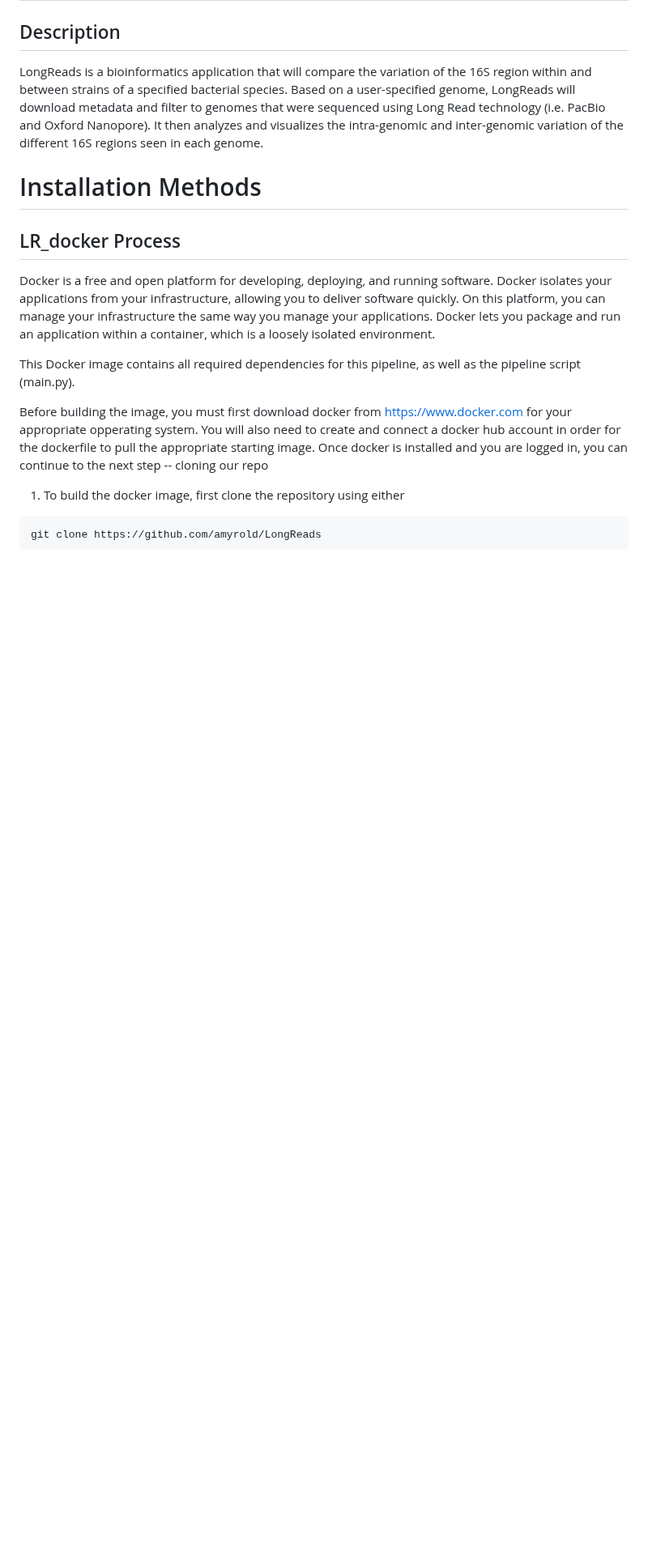
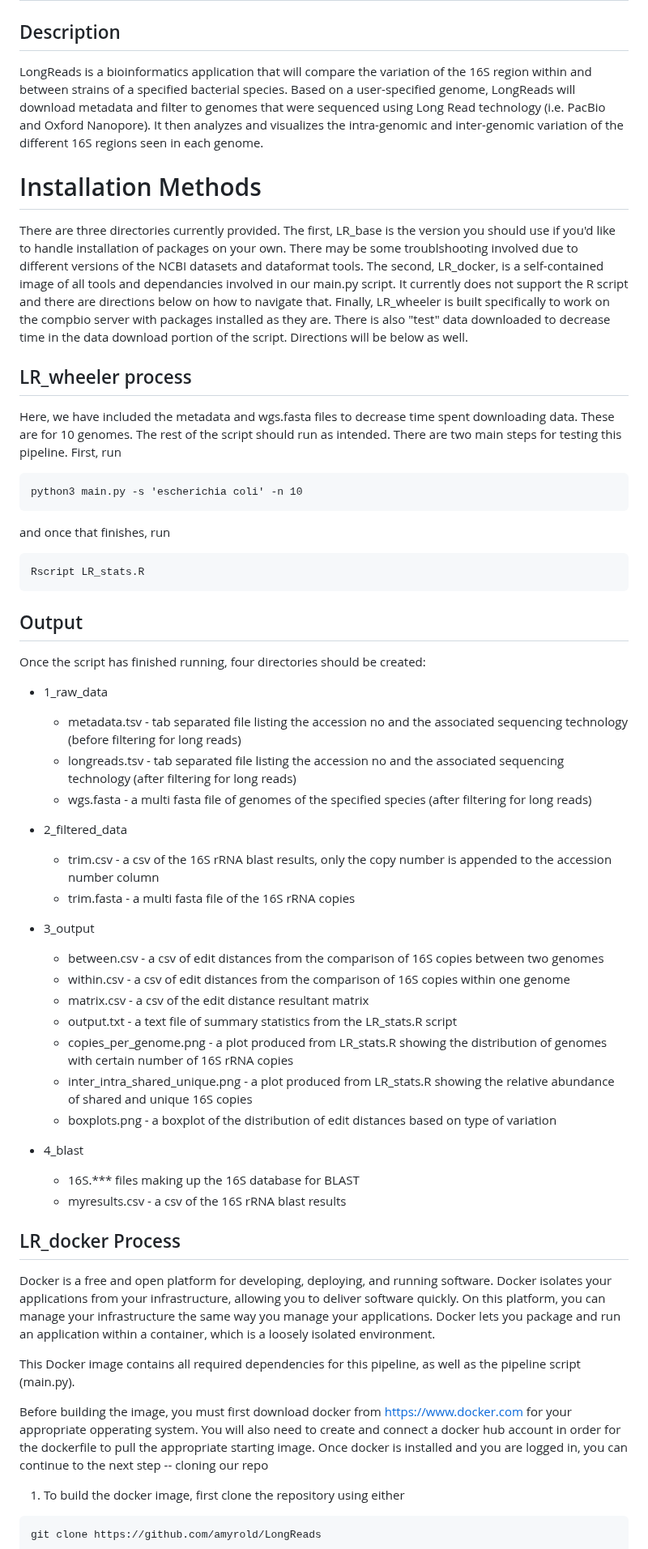
Before and after one commit to amyrold/LongReads, a Markdown page: README.md, the part around the change. Shown at 81% size. Rendered like a GitHub page; blank space fills up the shorter version.

Commit message:
Creating LR_wheeler

````diff
--- a/README.md
+++ b/README.md
@@ -4,6 +4,40 @@
 LongReads is a bioinformatics application that will compare the variation of the 16S region within and between strains of a specified bacterial species. Based on a user-specified genome, LongReads will download metadata and filter to genomes that were sequenced using Long Read technology (i.e. PacBio and Oxford Nanopore). It then analyzes and visualizes the intra-genomic and inter-genomic variation of the different 16S regions seen in each genome.
 
 # Installation Methods
+
+There are three directories currently provided. The first, LR_base is the version you should use if you'd like to handle installation of packages on your own. There may be some troublshooting involved due to different versions of the NCBI datasets and dataformat tools. The second, LR_docker, is a self-contained image of all tools and dependancies involved in our main.py script. It currently does not support the R script and there are directions below on how to navigate that. Finally, LR_wheeler is built specifically to work on the compbio server with packages installed as they are. There is also "test" data downloaded to decrease time in the data download portion of the script. Directions will be below as well.
+
+## LR_wheeler process
+Here, we have included the metadata and wgs.fasta files to decrease time spent downloading data. These are for 10 genomes. The rest of the script should run as intended. There are two main steps for testing this pipeline. First, run
+```
+python3 main.py -s 'escherichia coli' -n 10
+```
+and once that finishes, run
+```
+Rscript LR_stats.R
+```
+
+## Output
+Once the script has finished running, four directories should be created:
+* 1_raw_data
+  *  metadata.tsv  - tab separated file listing the accession no and the associated sequencing technology (before filtering for long reads)
+  *  longreads.tsv - tab separated file listing the accession no and the associated sequencing technology (after filtering for long reads)
+  *  wgs.fasta - a multi fasta file of genomes of the specified species (after filtering for long reads)
+* 2_filtered_data
+  *  trim.csv - a csv of the 16S rRNA blast results, only the copy number is appended to the accession number column
+  *  trim.fasta - a multi fasta file of the 16S rRNA copies
+* 3_output
+  *  between.csv - a csv of edit distances from the comparison of 16S copies between two genomes
+  *  within.csv - a csv of edit distances from the comparison of 16S copies within one genome
+  *  matrix.csv - a csv of the edit distance resultant matrix
+  *  output.txt - a text file of summary statistics from the LR_stats.R script
+  *  copies_per_genome.png - a plot produced from LR_stats.R showing the distribution of genomes with certain number of 16S rRNA copies
+  *  inter_intra_shared_unique.png - a plot produced from LR_stats.R showing the relative abundance of shared and unique 16S copies
+  *  boxplots.png - a boxplot of the distribution of edit distances based on type of variation
+
+* 4_blast
+  *  16S.*** files making up the 16S database for BLAST
+  *  myresults.csv - a csv of the 16S rRNA blast results
 
 ## LR_docker Process
 Docker is a free and open platform for developing, deploying, and running software. Docker isolates your applications from your infrastructure, allowing you to deliver software quickly. On this platform, you can manage your infrastructure the same way you manage your applications. Docker lets you package and run an application within a container, which is a loosely isolated environment.
````
